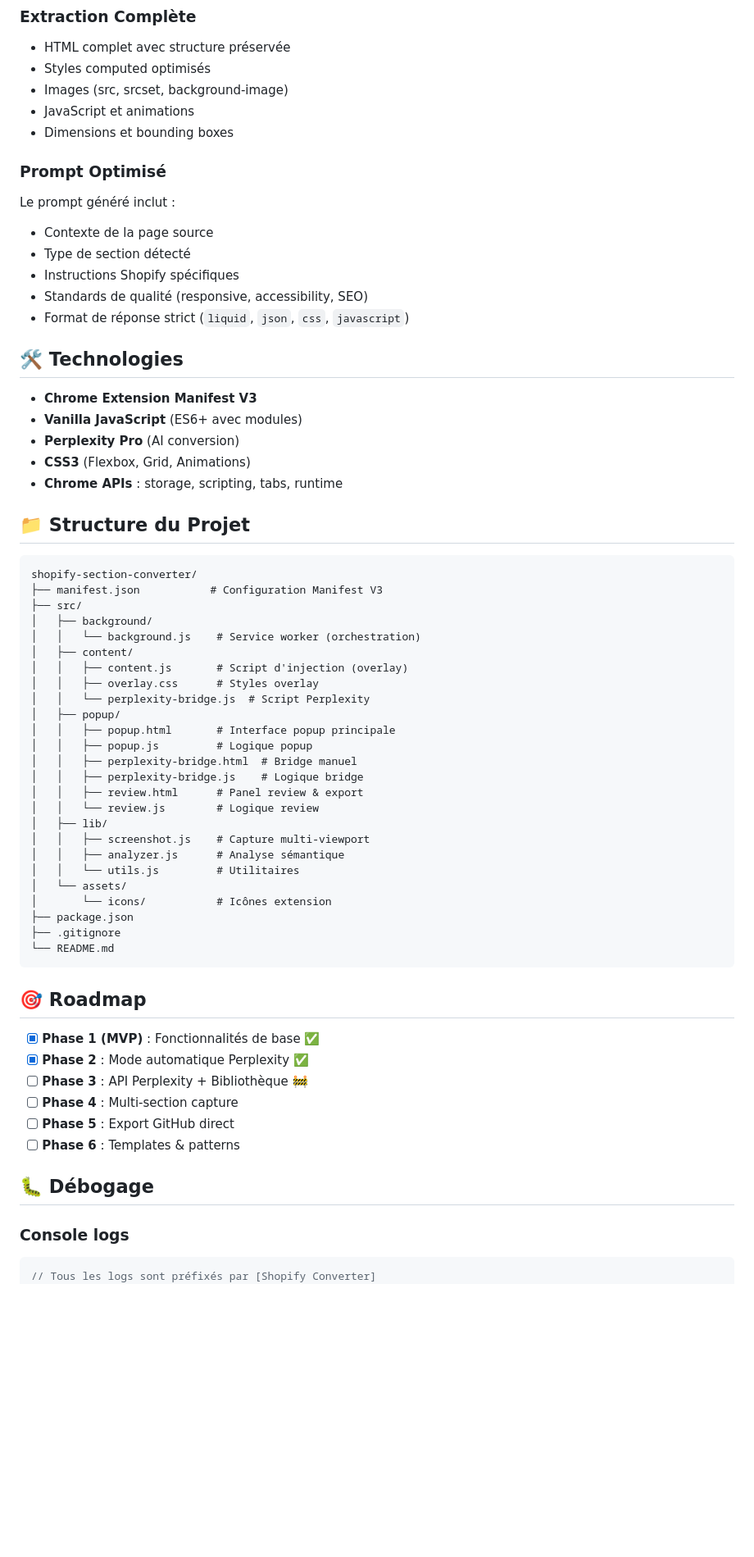
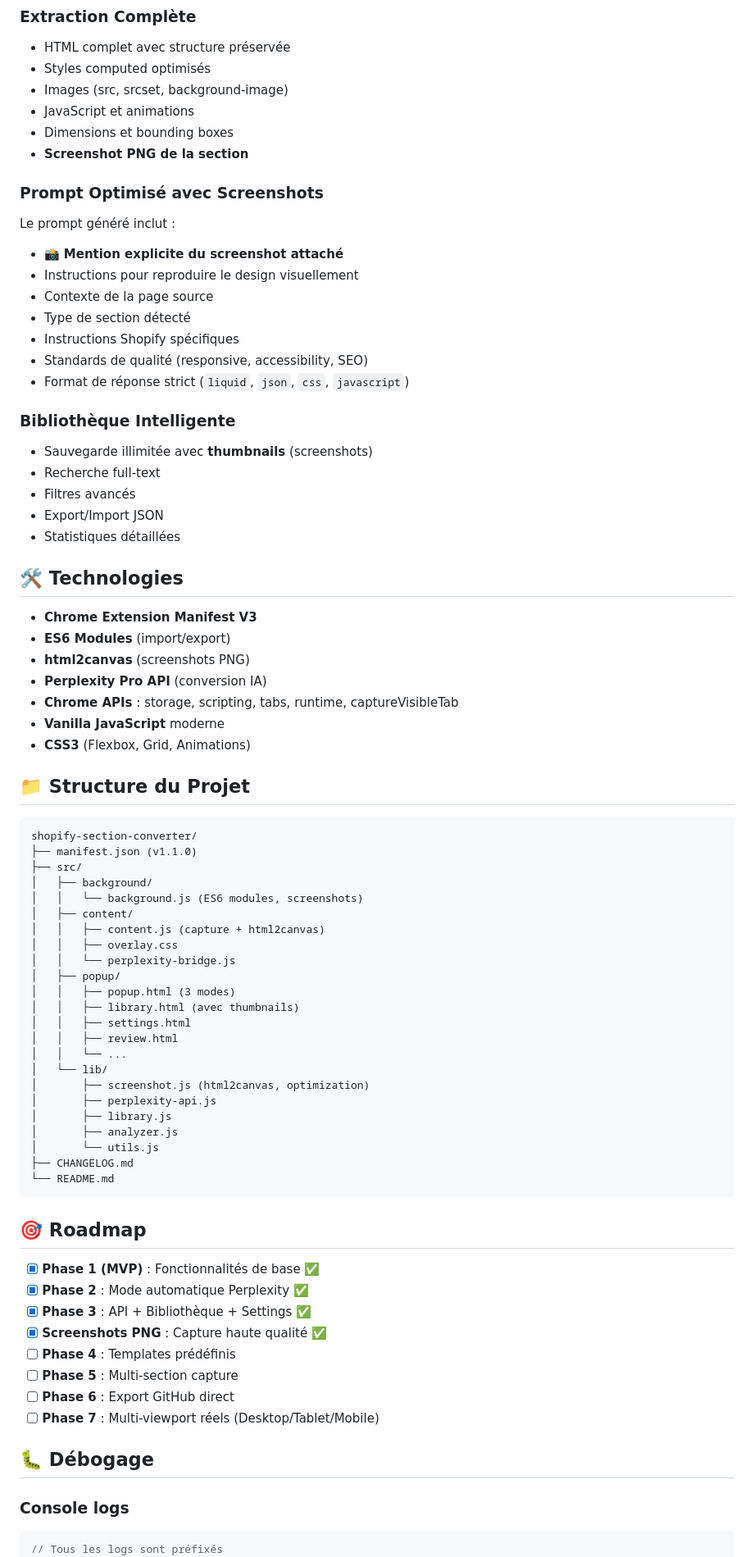
Before and after one commit to Youni-G5/shopify-section-converter, a Markdown page: README.md, the part around the change printed below. Shown: that part at 82% size. GitHub-like rendering; blank space fills up the shorter version.

Commit message:
📝 Documentation finale: README et CHANGELOG mis à jour

````diff
--- a/README.md
+++ b/README.md
@@ -91,50 +125,60 @@ L'extension analyse automatiquement :
 - Images (src, srcset, background-image)
 - JavaScript et animations
 - Dimensions et bounding boxes
+- **Screenshot PNG de la section**
 
-### Prompt Optimisé
+### Prompt Optimisé avec Screenshots
 Le prompt généré inclut :
+- 📸 **Mention explicite du screenshot attaché**
+- Instructions pour reproduire le design visuellement
 - Contexte de la page source
 - Type de section détecté
 - Instructions Shopify spécifiques
 - Standards de qualité (responsive, accessibility, SEO)
 - Format de réponse strict (```liquid```, ```json```, ```css```, ```javascript```)
 
+### Bibliothèque Intelligente
+- Sauvegarde illimitée avec **thumbnails** (screenshots)
+- Recherche full-text
+- Filtres avancés
+- Export/Import JSON
+- Statistiques détaillées
+
 ## 🛠️ Technologies
 
 - **Chrome Extension Manifest V3**
-- **Vanilla JavaScript** (ES6+ avec modules)
-- **Perplexity Pro** (AI conversion)
+- **ES6 Modules** (import/export)
+- **html2canvas** (screenshots PNG)
+- **Perplexity Pro API** (conversion IA)
+- **Chrome APIs** : storage, scripting, tabs, runtime, captureVisibleTab
+- **Vanilla JavaScript** moderne
 - **CSS3** (Flexbox, Grid, Animations)
-- **Chrome APIs** : storage, scripting, tabs, runtime
 
 ## 📁 Structure du Projet
 
 ```
 shopify-section-converter/
-├── manifest.json           # Configuration Manifest V3
+├── manifest.json (v1.1.0)
 ├── src/
 │   ├── background/
-│   │   └── background.js    # Service worker (orchestration)
+│   │   └── background.js (ES6 modules, screenshots)
 │   ├── content/
-│   │   ├── content.js       # Script d'injection (overlay)
-│   │   ├── overlay.css      # Styles overlay
-│   │   └── perplexity-bridge.js  # Script Perplexity
+│   │   ├── content.js (capture + html2canvas)
+│   │   ├── overlay.css
+│   │   └── perplexity-bridge.js
 │   ├── popup/
-│   │   ├── popup.html       # Interface popup principale
-│   │   ├── popup.js         # Logique popup
-│   │   ├── perplexity-bridge.html  # Bridge manuel
-│   │   ├── perplexity-bridge.js    # Logique bridge
-│   │   ├── review.html      # Panel review & export
-│   │   └── review.js        # Logique review
-│   ├── lib/
-│   │   ├── screenshot.js    # Capture multi-viewport
-│   │   ├── analyzer.js      # Analyse sémantique
-│   │   └── utils.js         # Utilitaires
-│   └── assets/
-│       └── icons/           # Icônes extension
-├── package.json
-├── .gitignore
+│   │   ├── popup.html (3 modes)
+│   │   ├── library.html (avec thumbnails)
+│   │   ├── settings.html
+│   │   ├── review.html
+│   │   └── ...
+│   └── lib/
+│       ├── screenshot.js (html2canvas, optimization)
+│       ├── perplexity-api.js
+│       ├── library.js
+│       ├── analyzer.js
+│       └── utils.js
+├── CHANGELOG.md
 └── README.md
 ```
 
@@ -142,14 +186,16 @@ shopify-section-converter/
 
 - [x] **Phase 1 (MVP)** : Fonctionnalités de base ✅
 - [x] **Phase 2** : Mode automatique Perplexity ✅
-- [ ] **Phase 3** : API Perplexity + Bibliothèque 🚧
-- [ ] **Phase 4** : Multi-section capture
-- [ ] **Phase 5** : Export GitHub direct
-- [ ] **Phase 6** : Templates & patterns
+- [x] **Phase 3** : API + Bibliothèque + Settings ✅
+- [x] **Screenshots PNG** : Capture haute qualité ✅
+- [ ] **Phase 4** : Templates prédéfinis
+- [ ] **Phase 5** : Multi-section capture
+- [ ] **Phase 6** : Export GitHub direct
+- [ ] **Phase 7** : Multi-viewport réels (Desktop/Tablet/Mobile)
 
 ## 🐛 Débogage
 
 ### Console logs
 ```javascript
-// Tous les logs sont préfixés par [Shopify Converter]
+// Tous les logs sont préfixés
 console.log('[Shopify Converter] Message');
````
Also changed, not shown: other parts of README.md (+75 -43 lines), CHANGELOG.md (added, +122 -0 lines).
